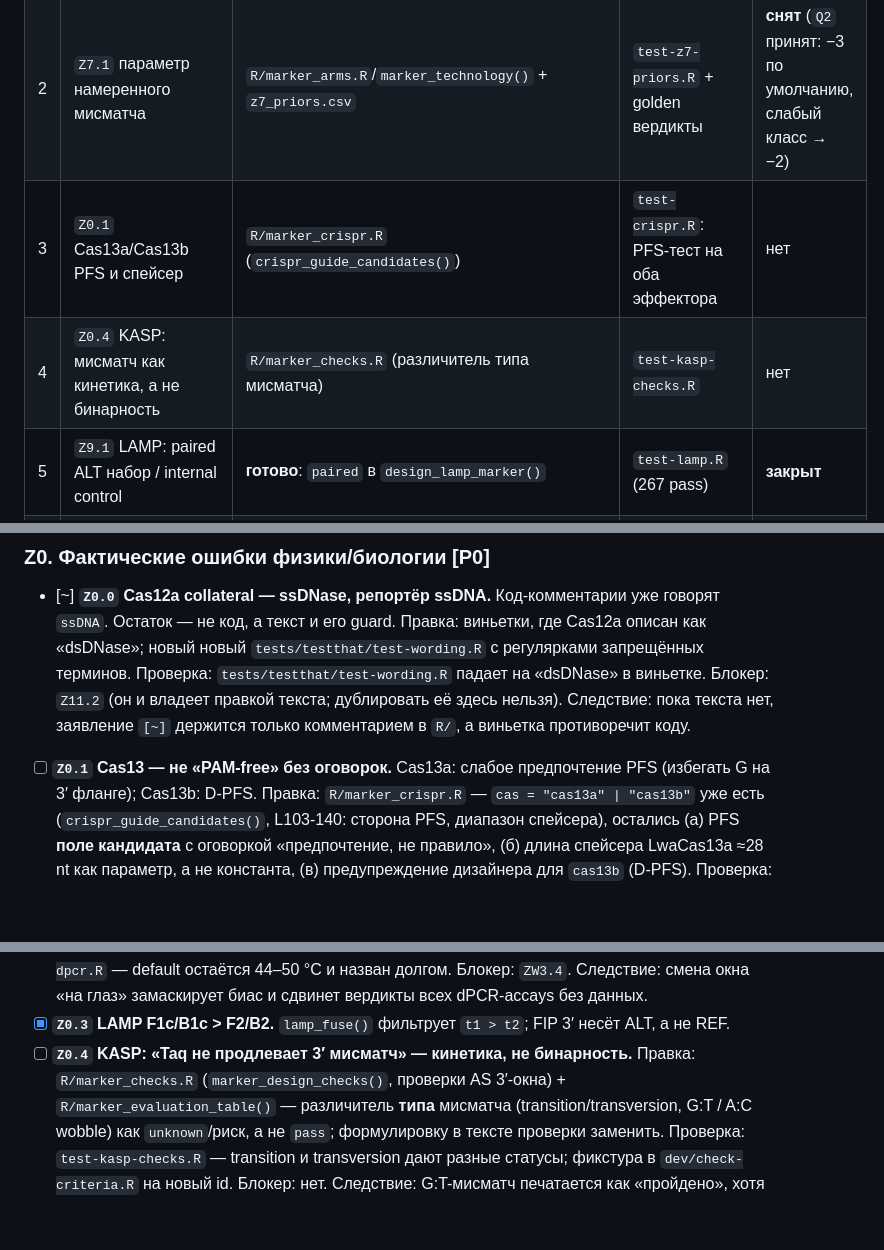
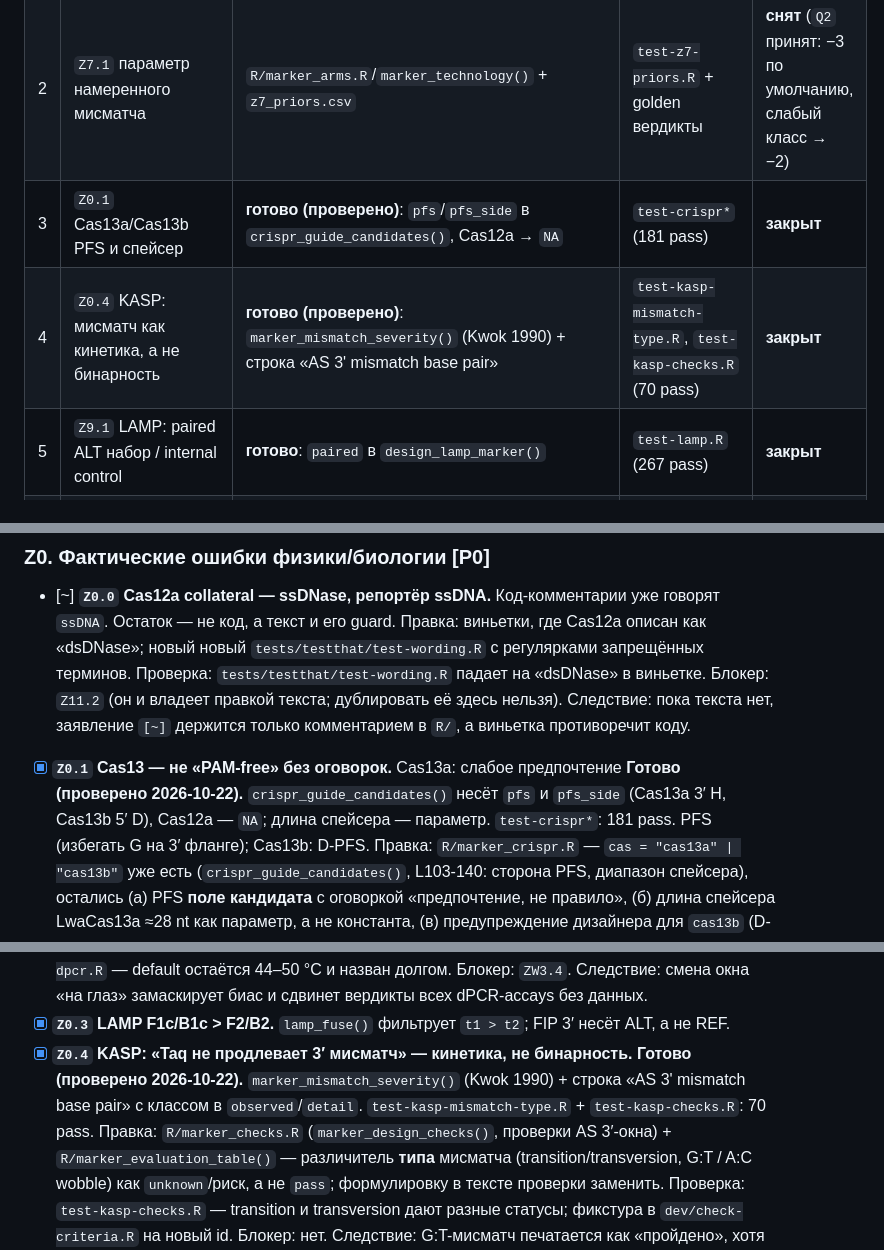
Before and after one commit to Stathmin/tidymarkers, a Markdown page: ROADMAP.md, 3 parts joined by grey strips. Drawn GitHub-style; blank space fills up the shorter version.

Commit message:
roadmap: mark Z0.1 and Z0.4 verified, row 1/5/8 closed

```diff
--- a/ROADMAP.md
+++ b/ROADMAP.md
@@ -35,8 +35,8 @@
 |---|---|---|---|---|
 | 1 | `Q1` снять три неподтверждённые заявки | **готово 2026-10-22**: `data-raw/proposed/{taqman,lamp}_status.decision.md`, `polyploid_scope` уже решён | `test-taqman-status.R`, `test-lamp-status.R` | **закрыт** |
 | 2 | `Z7.1` параметр намеренного мисматча | `R/marker_arms.R`/`marker_technology()` + `z7_priors.csv` | `test-z7-priors.R` + golden вердикты | **снят** (`Q2` принят: −3 по умолчанию, слабый класс → −2) |
-| 3 | `Z0.1` Cas13a/Cas13b PFS и спейсер | `R/marker_crispr.R` (`crispr_guide_candidates()`) | `test-crispr.R`: PFS-тест на оба эффектора | нет |
-| 4 | `Z0.4` KASP: мисматч как кинетика, а не бинарность | `R/marker_checks.R` (различитель типа мисматча) | `test-kasp-checks.R` | нет |
+| 3 | `Z0.1` Cas13a/Cas13b PFS и спейсер | **готово (проверено)**: `pfs`/`pfs_side` в `crispr_guide_candidates()`, Cas12a → `NA` | `test-crispr*` (181 pass) | **закрыт** |
+| 4 | `Z0.4` KASP: мисматч как кинетика, а не бинарность | **готово (проверено)**: `marker_mismatch_severity()` (Kwok 1990) + строка «AS 3' mismatch base pair» | `test-kasp-mismatch-type.R`, `test-kasp-checks.R` (70 pass) | **закрыт** |
 | 5 | `Z9.1` LAMP: paired ALT набор / internal control | **готово**: `paired` в `design_lamp_marker()` | `test-lamp.R` (267 pass) | **закрыт** |
 | 6 | `Z5.1` position-aware off-target в собственной ориентации | `R/marker_specificity.R` | `test-specificity.R` | индекс для 15 Gb (`Y3.5`) |
 | 7 | `Z8.1` число отрицательных примеров для оценки | `inst/extdata/conversion_rates.csv` | `test-z8-outcomes.R` | новых статей `outcome = failed` |
@@ -246,7 +246,8 @@ ESI Table S1 — 4096 измеренных Tm).
   Блокер: `Z11.2` (он и владеет правкой текста; дублировать её здесь нельзя).
   Следствие: пока текста нет, заявление `[~]` держится только комментарием в
   `R/`, а виньетка противоречит коду.
-- [ ] **`Z0.1` Cas13 — не «PAM-free» без оговорок.** Cas13a: слабое предпочтение
+- [x] **`Z0.1` Cas13 — не «PAM-free» без оговорок.** Cas13a: слабое предпочтение
+  **Готово (проверено 2026-10-22).** `crispr_guide_candidates()` несёт `pfs` и `pfs_side` (Cas13a 3′ H, Cas13b 5′ D), Cas12a — `NA`; длина спейсера — параметр. `test-crispr*`: 181 pass.
   PFS (избегать G на 3′ фланге); Cas13b: D-PFS.
   Правка: `R/marker_crispr.R` — `cas = "cas13a" | "cas13b"` уже есть
   (`crispr_guide_candidates()`, L103-140: сторона PFS, диапазон спейсера), остались
@@ -269,7 +270,8 @@ ESI Table S1 — 4096 измеренных Tm).
   dPCR-ассays без данных.
 - [x] **`Z0.3` LAMP F1c/B1c > F2/B2.** `lamp_fuse()` фильтрует `t1 > t2`;
   FIP 3′ несёт ALT, а не REF.
-- [ ] **`Z0.4` KASP: «Taq не продлевает 3′ мисматч» — кинетика, не бинарность.**
+- [x] **`Z0.4` KASP: «Taq не продлевает 3′ мисматч» — кинетика, не бинарность.**
+  **Готово (проверено 2026-10-22).** `marker_mismatch_severity()` (Kwok 1990) + строка «AS 3' mismatch base pair» с классом в `observed`/`detail`. `test-kasp-mismatch-type.R` + `test-kasp-checks.R`: 70 pass.
   Правка: `R/marker_checks.R` (`marker_design_checks()`, проверки AS 3′-окна) +
   `R/marker_evaluation_table()` — различитель **типа** мисматча
   (transition/transversion, G:T / A:C wobble) как `unknown`/риск, а не `pass`;
```
Also changed, not shown: other parts of ROADMAP.md (+1 -1 lines).
